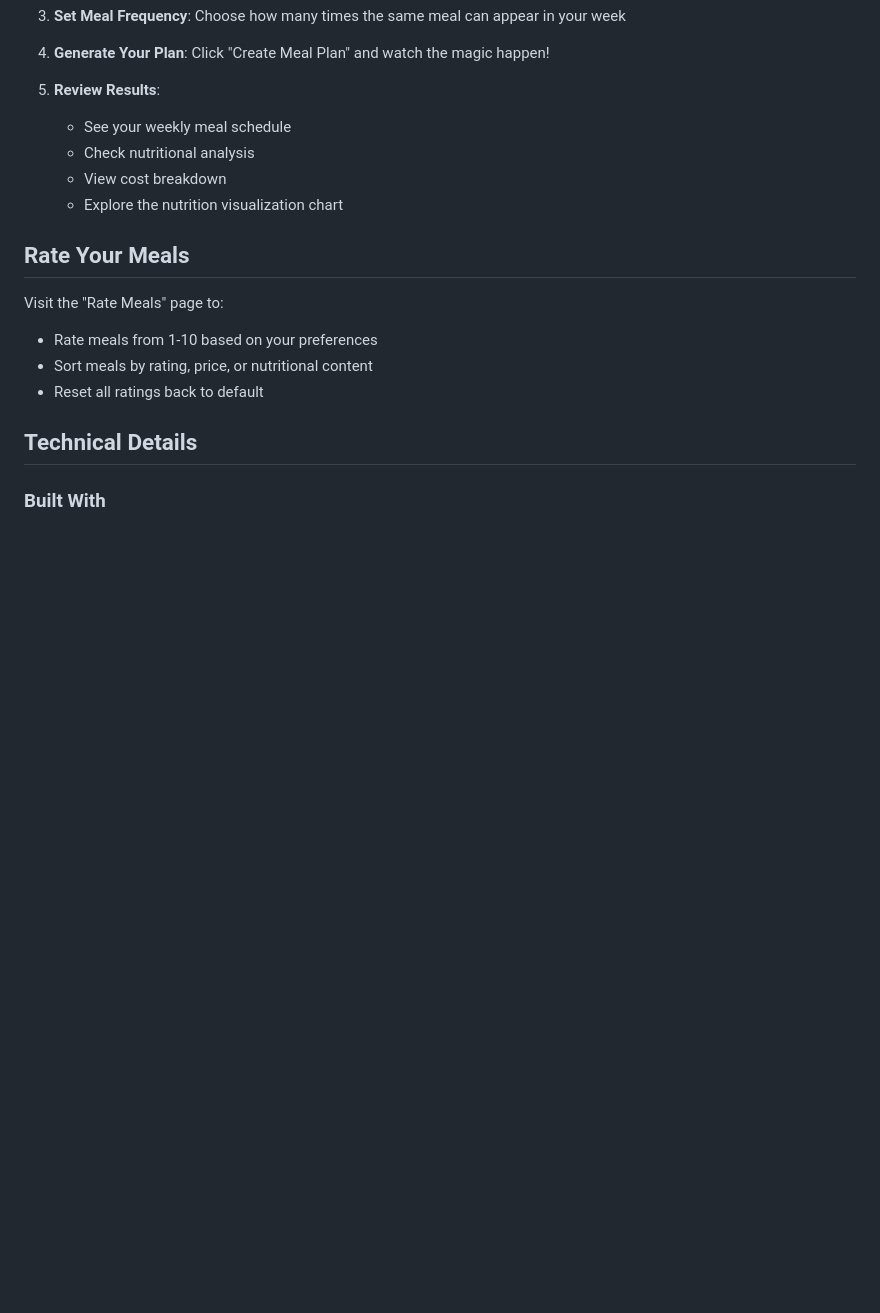
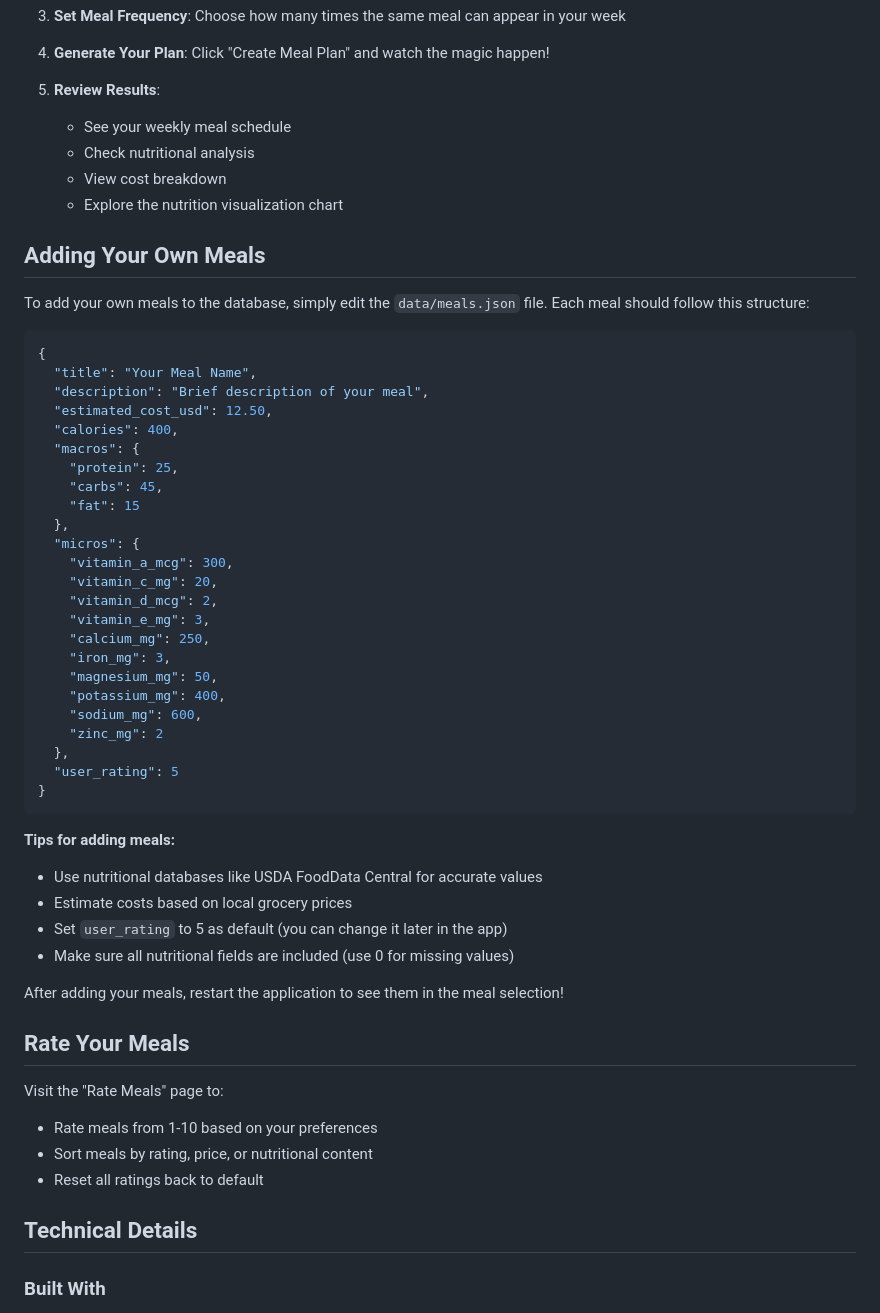
Before and after one commit to kuangxu/meal-lab, a Markdown page: README.md, the part around the change. GitHub-like rendering; blank space fills up the shorter version.

Commit message:
Add instructions for adding custom meals to README
- Added 'Adding Your Own Meals' section with JSON structure example
- Included tips for finding nutritional data and estimating costs
- Provided clear guidance on meal database customization

````diff
--- a/README.md
+++ b/README.md
@@ -133,6 +133,45 @@ Here's an example of a meal plan generated by Meal Lab:
    - View cost breakdown
    - Explore the nutrition visualization chart
 
+## Adding Your Own Meals
+
+To add your own meals to the database, simply edit the `data/meals.json` file. Each meal should follow this structure:
+
+```json
+{
+  "title": "Your Meal Name",
+  "description": "Brief description of your meal",
+  "estimated_cost_usd": 12.50,
+  "calories": 400,
+  "macros": {
+    "protein": 25,
+    "carbs": 45,
+    "fat": 15
+  },
+  "micros": {
+    "vitamin_a_mcg": 300,
+    "vitamin_c_mg": 20,
+    "vitamin_d_mcg": 2,
+    "vitamin_e_mg": 3,
+    "calcium_mg": 250,
+    "iron_mg": 3,
+    "magnesium_mg": 50,
+    "potassium_mg": 400,
+    "sodium_mg": 600,
+    "zinc_mg": 2
+  },
+  "user_rating": 5
+}
+```
+
+**Tips for adding meals:**
+- Use nutritional databases like USDA FoodData Central for accurate values
+- Estimate costs based on local grocery prices
+- Set `user_rating` to 5 as default (you can change it later in the app)
+- Make sure all nutritional fields are included (use 0 for missing values)
+
+After adding your meals, restart the application to see them in the meal selection!
+
 ## Rate Your Meals
 
 Visit the "Rate Meals" page to:
````
